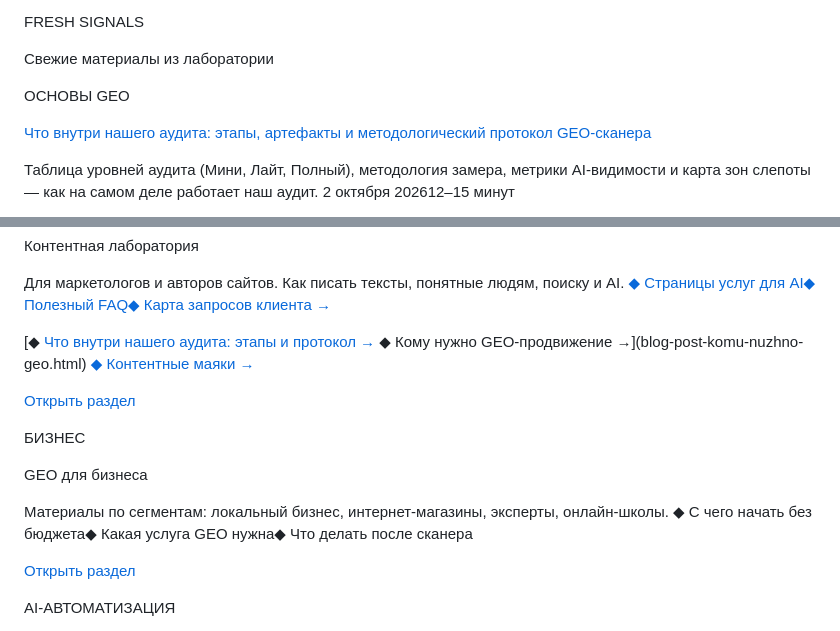
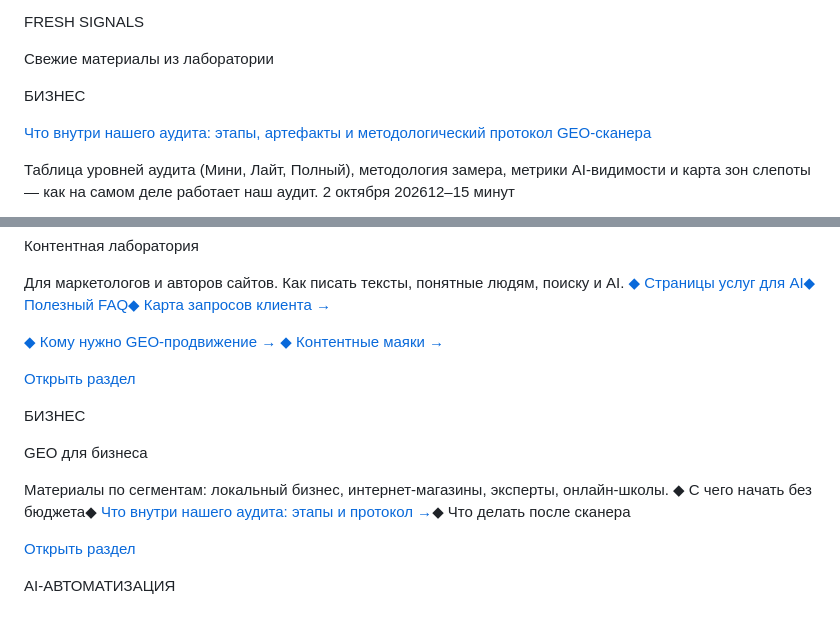
Before and after one commit to geo-upgrade/geo-upgrade, a Markdown page: blog.md, 2 parts joined by grey strips. GitHub-like rendering.

Commit message:
Что внутри аудита

```diff
--- a/blog.md
+++ b/blog.md
@@ -70,7 +70,7 @@ FRESH SIGNALS
 
 Свежие материалы из лаборатории
 
-ОСНОВЫ GEO
+БИЗНЕС
 
 [Что внутри нашего аудита: этапы, артефакты и методологический протокол GEO-сканера](blog-post-chto-vnutri-audita.html)
 
@@ -194,8 +194,7 @@ AI-видимость бренда
 Для маркетологов и авторов сайтов. Как писать тексты, понятные людям, поиску и AI.
 [◆ Страницы услуг для AI◆ Полезный FAQ◆ Карта запросов клиента →](blog-post-karta-zaprosov-klienta.html)
 
-[◆ [Что внутри нашего аудита: этапы и протокол →](blog-post-chto-vnutri-audita.html)
-◆ Кому нужно GEO-продвижение →](blog-post-komu-nuzhno-geo.html)
+[◆ Кому нужно GEO-продвижение →](blog-post-komu-nuzhno-geo.html)
 [◆ Контентные маяки →](blog-post-kontentnye-mayaki.html)
 
 [Открыть раздел](#latest)
@@ -205,7 +204,7 @@ AI-видимость бренда
 GEO для бизнеса
 
 Материалы по сегментам: локальный бизнес, интернет-магазины, эксперты, онлайн-школы.
-◆ С чего начать без бюджета◆ Какая услуга GEO нужна◆ Что делать после сканера
+◆ С чего начать без бюджета◆ [Что внутри нашего аудита: этапы и протокол →](blog-post-chto-vnutri-audita.html)◆ Что делать после сканера
 
 [Открыть раздел](#latest)
 
```
Also changed, not shown: blog-post-chto-vnutri-audita.md (+3 -3 lines), blog-chto-vnutri-audita.jpg (added), 3 other files.
